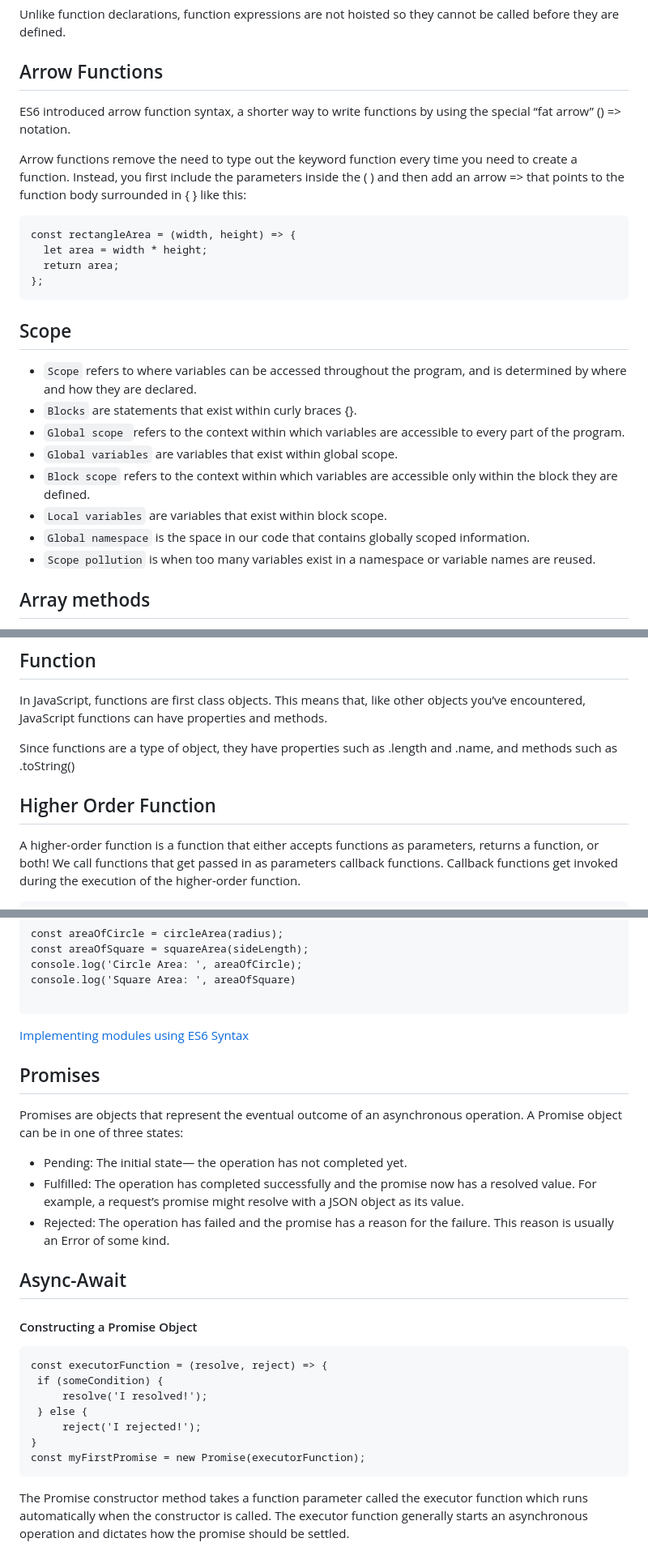
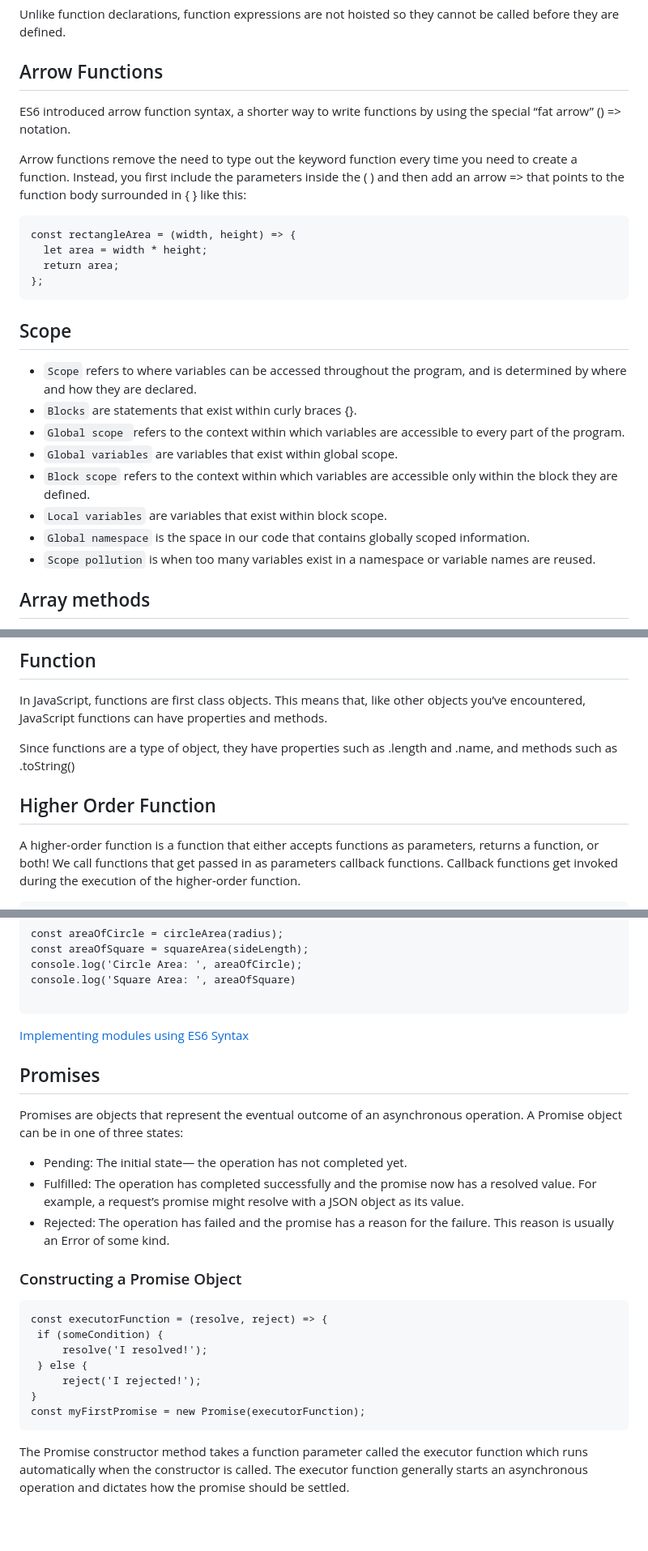
Before and after one commit to KAgarwalCodeBase/webDev, a Markdown page: js/readme.md, 3 parts joined by grey strips. Shown: that part at 81% size. Drawn GitHub-style; blank space fills up the shorter version.

````diff
--- a/js/readme.md
+++ b/js/readme.md
@@ -51,6 +54,7 @@ const caluculateArea = function(width, height){
 Unlike function declarations, function expressions are not hoisted so they cannot be called before they are defined.
 
 ## Arrow Functions
+
 ES6 introduced arrow function syntax, a shorter way to write functions by using the special “fat arrow” () => notation.
 
 Arrow functions
@@ -63,8 +67,8 @@ const rectangleArea = (width, height) => {
 };
 ```
 
+## Scope
 
-## Scope
 - `Scope` refers to where variables can be accessed throughout the program, and is determined by where and how they are declared.
 - `Blocks` are statements that exist within curly braces {}.
 - `Global scope `refers to the context within which variables are accessible to every part of the program.
@@ -73,7 +77,6 @@ const rectangleArea = (width, height) => {
 - `Local variables` are variables that exist within block scope.
 - `Global namespace` is the space in our code that contains globally scoped information.
 - `Scope pollution` is when too many variables exist in a namespace or variable names are reused.
-
 
 ## Array methods
 
@@ -94,8 +97,8 @@ objects you’ve encountered, JavaScript functions can have properties and metho
 
 Since functions are a type of object, they have properties such as .length and .name, and methods such as .toString()
 
+## Higher Order Function
 
-## Higher Order Function
 A higher-order function is a function that either accepts functions as parameters, returns a function, or both! We call functions that get passed in as parameters callback functions. Callback functions get invoked during the execution of the higher-order function.
 
 ```
@@ -325,22 +338,18 @@ console.log('Circle Area: ', areaOfCircle);
 console.log('Square Area: ', areaOfSquare)
 
 ```
+
 [Implementing modules using ES6 Syntax](https://www.codecademy.com/article/implementing-modules-using-es-6-syntax)
 
+## Promises
 
-
-
-
-## Promises
 Promises are objects that represent the eventual outcome of an asynchronous operation. A Promise object can be in one of three states:
 
 - Pending: The initial state— the operation has not completed yet.
 - Fulfilled: The operation has completed successfully and the promise now has a resolved value. For example, a request’s promise might resolve with a JSON object as its value.
 - Rejected: The operation has failed and the promise has a reason for the failure. This reason is usually an Error of some kind.
 
-## Async-Await
-
-#### Constructing a Promise Object
+### Constructing a Promise Object
 
 ```
 const executorFunction = (resolve, reject) => {
@@ -351,6 +360,7 @@ const executorFunction = (resolve, reject) => {
 }
 const myFirstPromise = new Promise(executorFunction);
 ```
+
 The Promise constructor method takes a function parameter called the executor function which runs automatically when the constructor is called. The executor function generally starts an asynchronous operation and dictates how the promise should be settled.
 
 The executor function has two function parameters, usually referred to as the resolve() and reject() functions. The resolve() and reject() functions aren’t defined by the programmer. When the Promise constructor runs, JavaScript will pass its own resolve() and reject() functions into the executor function.
````
Also changed, not shown: other parts of js/readme.md (+122 -21 lines), assets/get-request-using-fetch.png (added), assets/post-request-using-fetch.png (added).
